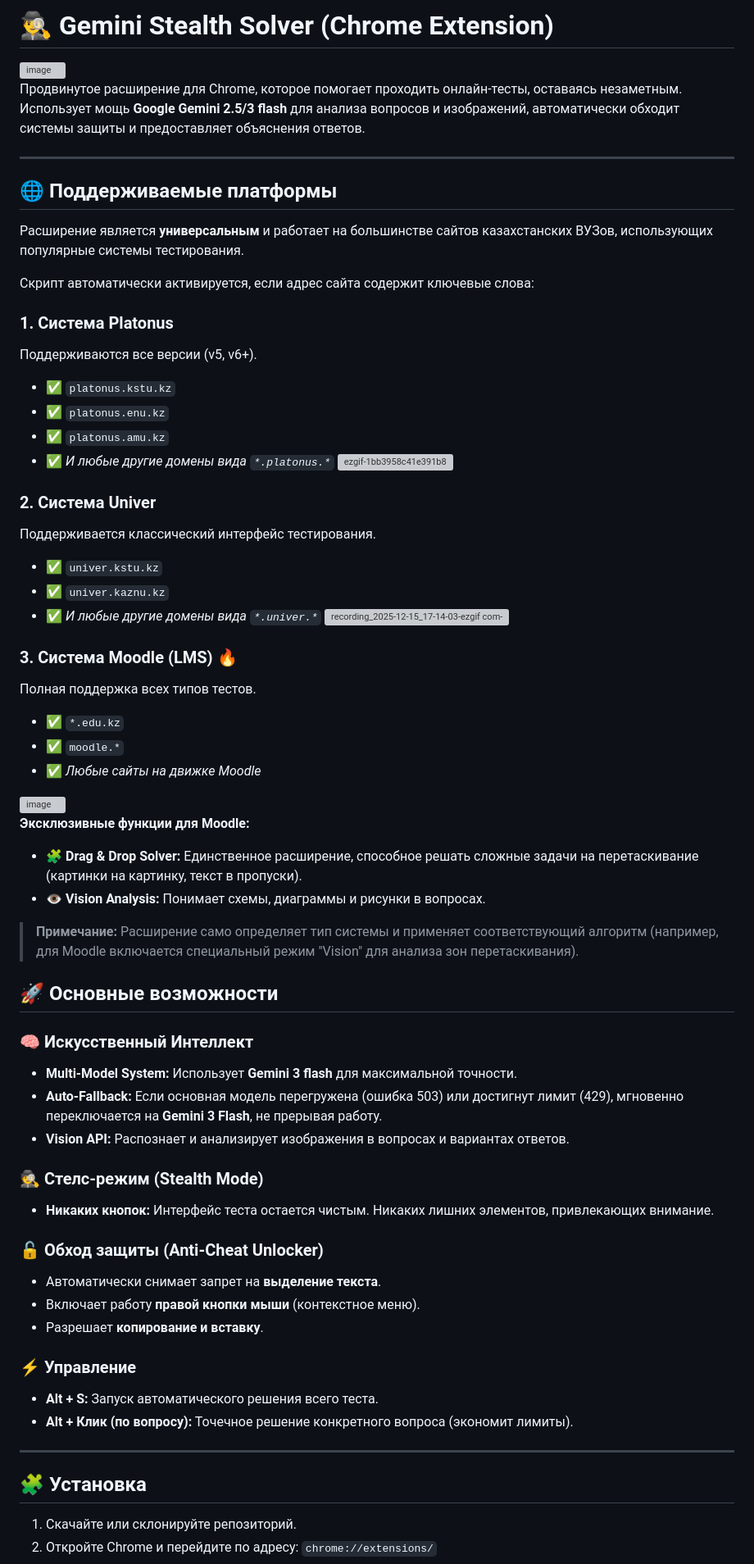
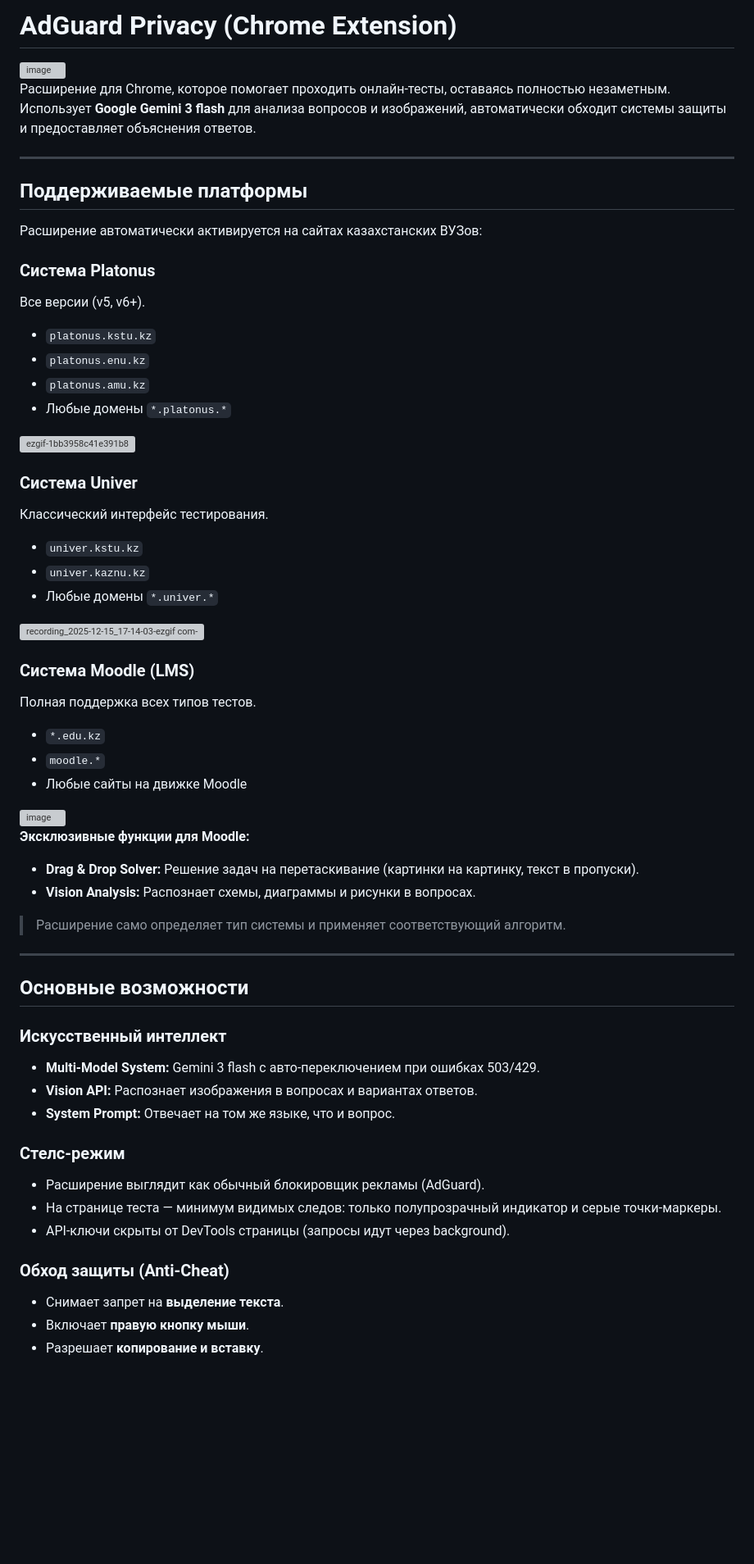
Before and after one commit to mansur54321/KSTU-AI, a Markdown page: README.md, the part around one of its changes. Shown at 82% size. GitHub-like rendering; blank space fills up the shorter version; grey boxes are pictures that could not be loaded.

Commit message:
Update README: Russian, add auto-key docs, remove stats mentions

```diff
--- a/README.md
+++ b/README.md
@@ -1,65 +1,62 @@
-# 🕵️‍♂️ Gemini Stealth Solver (Chrome Extension)
+# AdGuard Privacy (Chrome Extension)
 
 <img width="1024" height="559" alt="image" src="https://github.com/user-attachments/assets/6a22d5dc-df47-4a41-84c9-213664bc94f8" />
 
-Продвинутое расширение для Chrome, которое помогает проходить онлайн-тесты, оставаясь незаметным. Использует мощь **Google Gemini 2.5/3 flash** для анализа вопросов и изображений, автоматически обходит системы защиты и предоставляет объяснения ответов.
+Расширение для Chrome, которое помогает проходить онлайн-тесты, оставаясь полностью незаметным. Использует **Google Gemini 3 flash** для анализа вопросов и изображений, автоматически обходит системы защиты и предоставляет объяснения ответов.
 
 ---
-## 🌐 Поддерживаемые платформы
 
-Расширение является **универсальным** и работает на большинстве сайтов казахстанских ВУЗов, использующих популярные системы тестирования.
+## Поддерживаемые платформы
 
-Скрипт автоматически активируется, если адрес сайта содержит ключевые слова:
+Расширение автоматически активируется на сайтах казахстанских ВУЗов:
 
-### 1. Система Platonus
-Поддерживаются все версии (v5, v6+).
-*   ✅ `platonus.kstu.kz`
-*   ✅ `platonus.enu.kz`
-*   ✅ `platonus.amu.kz`
-*   ✅ *И любые другие домены вида `*.platonus.*`*
+### Система Platonus
+Все версии (v5, v6+).
+*   `platonus.kstu.kz`
+*   `platonus.enu.kz`
+*   `platonus.amu.kz`
+*   Любые домены `*.platonus.*`
+
 ![ezgif-1bb3958c41e391b8](https://github.com/user-attachments/assets/0e76fa5d-38c4-4b84-bfa1-2bece9b3777f)
-### 2. Система Univer
-Поддерживается классический интерфейс тестирования.
-*   ✅ `univer.kstu.kz`
-*   ✅ `univer.kaznu.kz`
-*   ✅ *И любые другие домены вида `*.univer.*`*
+
+### Система Univer
+Классический интерфейс тестирования.
+*   `univer.kstu.kz`
+*   `univer.kaznu.kz`
+*   Любые домены `*.univer.*`
+
 ![recording_2025-12-15_17-14-03-ezgif com-video-to-gif-converter](https://github.com/user-attachments/assets/7d391c51-d9a4-42b2-ae9b-badfba8719db)
 
-### 3. Система Moodle (LMS) 🔥
+### Система Moodle (LMS)
 Полная поддержка всех типов тестов.
-*   ✅ `*.edu.kz`
-*   ✅ `moodle.*`
-*   ✅ *Любые сайты на движке Moodle*
+*   `*.edu.kz`
+*   `moodle.*`
+*   Любые сайты на движке Moodle
+
 <img width="1618" height="868" alt="image" src="https://github.com/user-attachments/assets/25ba1cbe-da89-42e0-8894-376683d88bc4" />
 
 **Эксклюзивные функции для Moodle:**
-*   🧩 **Drag & Drop Solver:** Единственное расширение, способное решать сложные задачи на перетаскивание (картинки на картинку, текст в пропуски).
-*   👁️ **Vision Analysis:** Понимает схемы, диаграммы и рисунки в вопросах.
+*   **Drag & Drop Solver:** Решение задач на перетаскивание (картинки на картинку, текст в пропуски).
+*   **Vision Analysis:** Распознает схемы, диаграммы и рисунки в вопросах.
 
-> **Примечание:** Расширение само определяет тип системы и применяет соответствующий алгоритм (например, для Moodle включается специальный режим "Vision" для анализа зон перетаскивания).
-
-## 🚀 Основные возможности
-
-### 🧠 Искусственный Интеллект
-*   **Multi-Model System:** Использует **Gemini 3 flash** для максимальной точности.
-*   **Auto-Fallback:** Если основная модель перегружена (ошибка 503) или достигнут лимит (429), мгновенно переключается на **Gemini 3 Flash**, не прерывая работу.
-*   **Vision API:** Распознает и анализирует изображения в вопросах и вариантах ответов.
-
-### 🕵️ Стелс-режим (Stealth Mode)
-*   **Никаких кнопок:** Интерфейс теста остается чистым. Никаких лишних элементов, привлекающих внимание.
-
-### 🔓 Обход защиты (Anti-Cheat Unlocker)
-*   Автоматически снимает запрет на **выделение текста**.
-*   Включает работу **правой кнопки мыши** (контекстное меню).
-*   Разрешает **копирование и вставку**.
-
-### ⚡ Управление
-*   **Alt + S:** Запуск автоматического решения всего теста.
-*   **Alt + Клик (по вопросу):** Точечное решение конкретного вопроса (экономит лимиты).
+> Расширение само определяет тип системы и применяет соответствующий алгоритм.
 
 ---
 
-## 🧩 Установка
+## Основные возможности
 
-1. Скачайте или склонируйте репозиторий.
-2. Откройте Chrome и перейдите по адресу: `chrome://extensions/`
+### Искусственный интеллект
+*   **Multi-Model System:** Gemini 3 flash с авто-переключением при ошибках 503/429.
+*   **Vision API:** Распознает изображения в вопросах и вариантах ответов.
+*   **System Prompt:** Отвечает на том же языке, что и вопрос.
+
+### Стелс-режим
+*   Расширение выглядит как обычный блокировщик рекламы (AdGuard).
+*   На странице теста — минимум видимых следов: только полупрозрачный индикатор и серые точки-маркеры.
+*   API-ключи скрыты от DevTools страницы (запросы идут через background).
+
+### Обход защиты (Anti-Cheat)
+*   Снимает запрет на **выделение текста**.
+*   Включает **правую кнопку мыши**.
+*   Разрешает **копирование и вставку**.
+
```
Also changed, not shown: other parts of README.md (+40 -23 lines).
